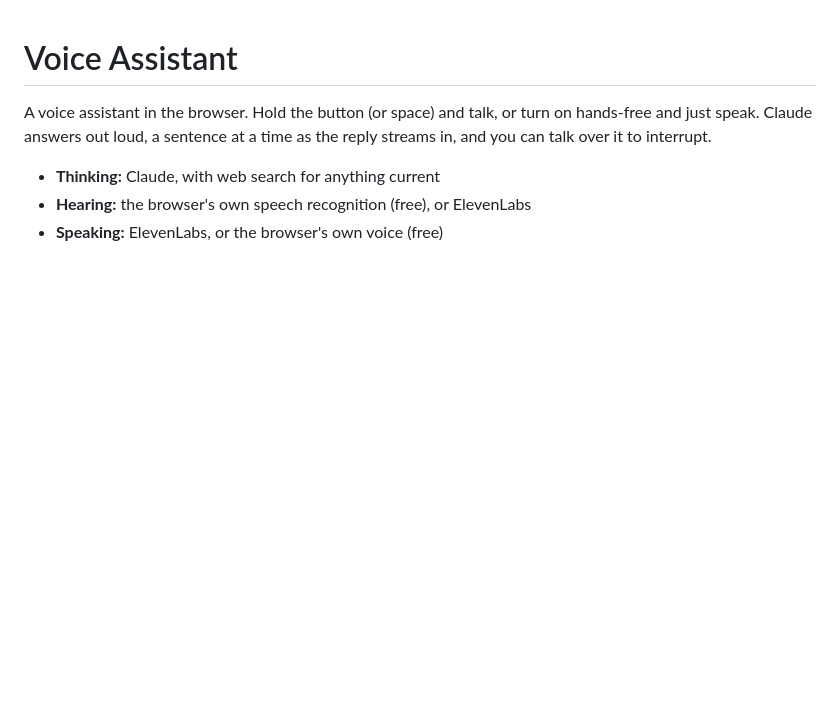
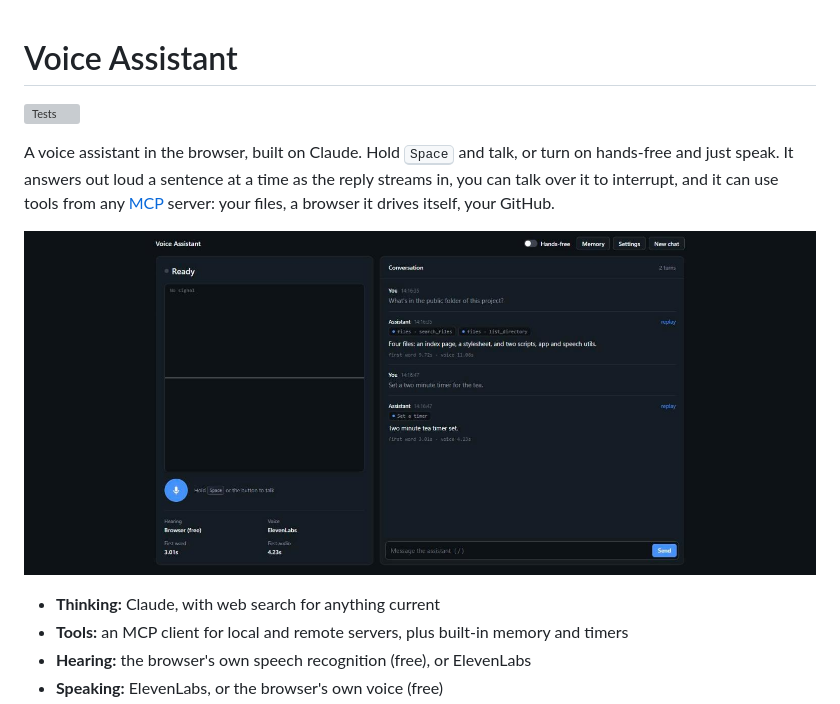
Before and after one commit to oliver-mills/voice-assistant, a Markdown page: README.md, the part around the change printed below. Rendered like a GitHub page; pictures changed too: docs/screenshot.jpg (added); blank space fills up the shorter version; grey boxes are pictures that could not be loaded.

```diff
--- a/README.md
+++ b/README.md
@@ -1,9 +1,16 @@
 # Voice Assistant
 
-A voice assistant in the browser. Hold the button (or space) and talk, or turn
-on hands-free and just speak. Claude answers out loud, a sentence at a time as
-the reply streams in, and you can talk over it to interrupt.
+[![Tests](https://github.com/oliver-mills/voice-assistant/actions/workflows/test.yml/badge.svg)](https://github.com/oliver-mills/voice-assistant/actions/workflows/test.yml)
+
+A voice assistant in the browser, built on Claude. Hold <kbd>Space</kbd> and
+talk, or turn on hands-free and just speak. It answers out loud a sentence at a
+time as the reply streams in, you can talk over it to interrupt, and it can use
+tools from any [MCP](https://modelcontextprotocol.io) server: your files, a
+browser it drives itself, your GitHub.
+
+![The assistant answering from the project's files and setting a timer, with the tool calls and timings shown under each reply](docs/screenshot.jpg)
 
 - **Thinking:** Claude, with web search for anything current
+- **Tools:** an MCP client for local and remote servers, plus built-in memory and timers
 - **Hearing:** the browser's own speech recognition (free), or ElevenLabs
 - **Speaking:** ElevenLabs, or the browser's own voice (free)
```
Also changed, not shown: other parts of README.md (+103 -29 lines), 4 other files.
